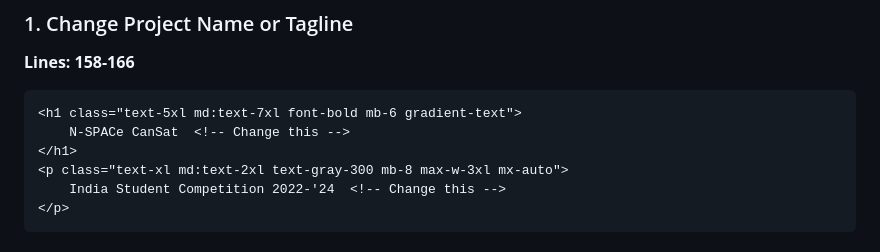
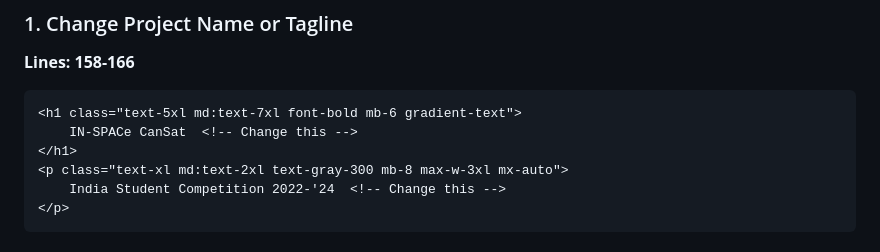
Before and after one commit to MuskanSinhaPi/mission-archive-microsite, a Markdown page: QUICK_REFERENCE.md, the part around the change. GitHub-like rendering.

Commit message:
auto-commit for 99111b8a-1834-4413-b5dc-a522a646b2eb

````diff
--- a/QUICK_REFERENCE.md
+++ b/QUICK_REFERENCE.md
@@ -23,7 +23,7 @@ This document shows you exactly which line numbers in `index.html` to edit for d
 **Lines: 158-166**
 ```html
 <h1 class="text-5xl md:text-7xl font-bold mb-6 gradient-text">
-    N-SPACe CanSat  <!-- Change this -->
+    IN-SPACe CanSat  <!-- Change this -->
 </h1>
 <p class="text-xl md:text-2xl text-gray-300 mb-8 max-w-3xl mx-auto">
     India Student Competition 2022-'24  <!-- Change this -->
````
